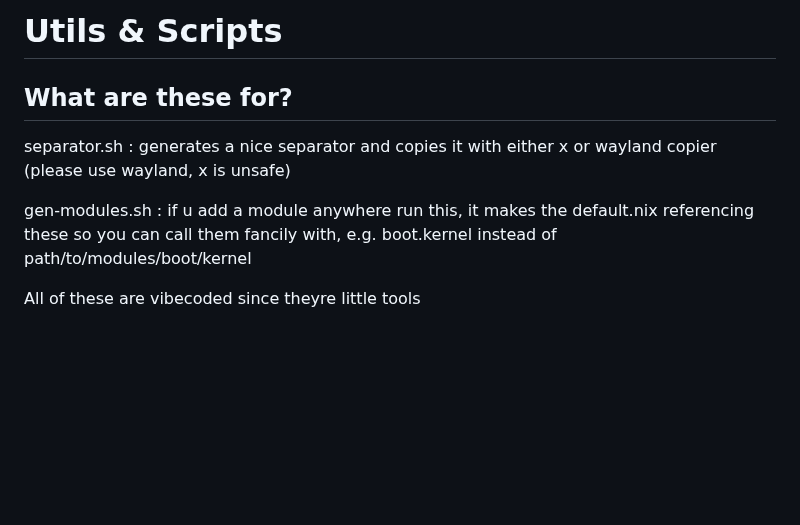
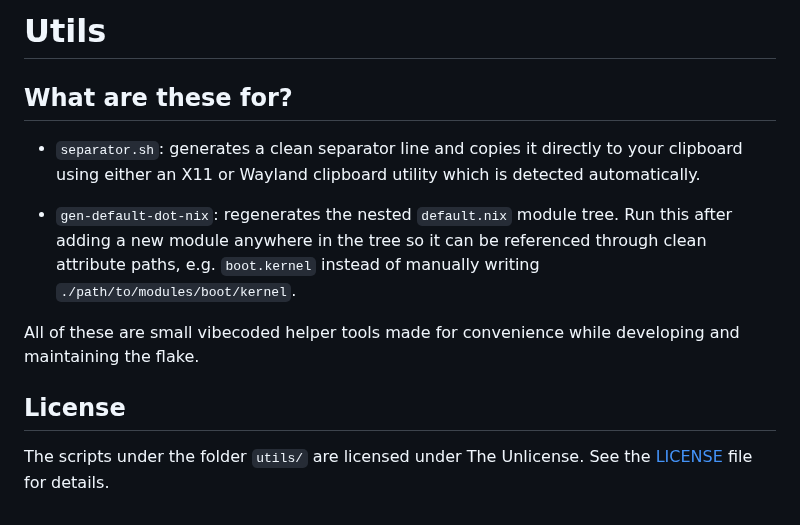
Before and after one commit to saceli/nixos, a Markdown page: utils/README.md, the part around the change. Rendered like a GitHub page; blank space fills up the shorter version.

```diff
--- a/utils/README.md
+++ b/utils/README.md
@@ -1,8 +1,12 @@
-# Utils & Scripts
+# Utils
 
 ## What are these for?
-separator.sh : generates a nice separator and copies it with either x or wayland copier (please use wayland, x is unsafe)
+- `separator.sh`: generates a clean separator line and copies it directly to your clipboard using either an X11 or Wayland clipboard utility which is detected automatically.
 
-gen-modules.sh : if u add a module anywhere run this, it makes the default.nix referencing these so you can call them fancily with, e.g. boot.kernel instead of path/to/modules/boot/kernel
+- `gen-default-dot-nix`: regenerates the nested `default.nix` module tree. Run this after adding a new module anywhere in the tree so it can be referenced through clean attribute paths, e.g. `boot.kernel` instead of manually writing `./path/to/modules/boot/kernel`.
 
-All of these are vibecoded since theyre little tools
+All of these are small vibecoded helper tools made for convenience while developing and maintaining the flake.
+
+## License
+
+The scripts under the folder `utils/` are licensed under The Unlicense. See the [LICENSE](LICENSE) file for details.
```
Also changed, not shown: README.md (+46 -11 lines), srv/README.md (added, +47 -0 lines), assets/laptop-preview.png (added), assets/live-preview.png (added), 15 other files.
